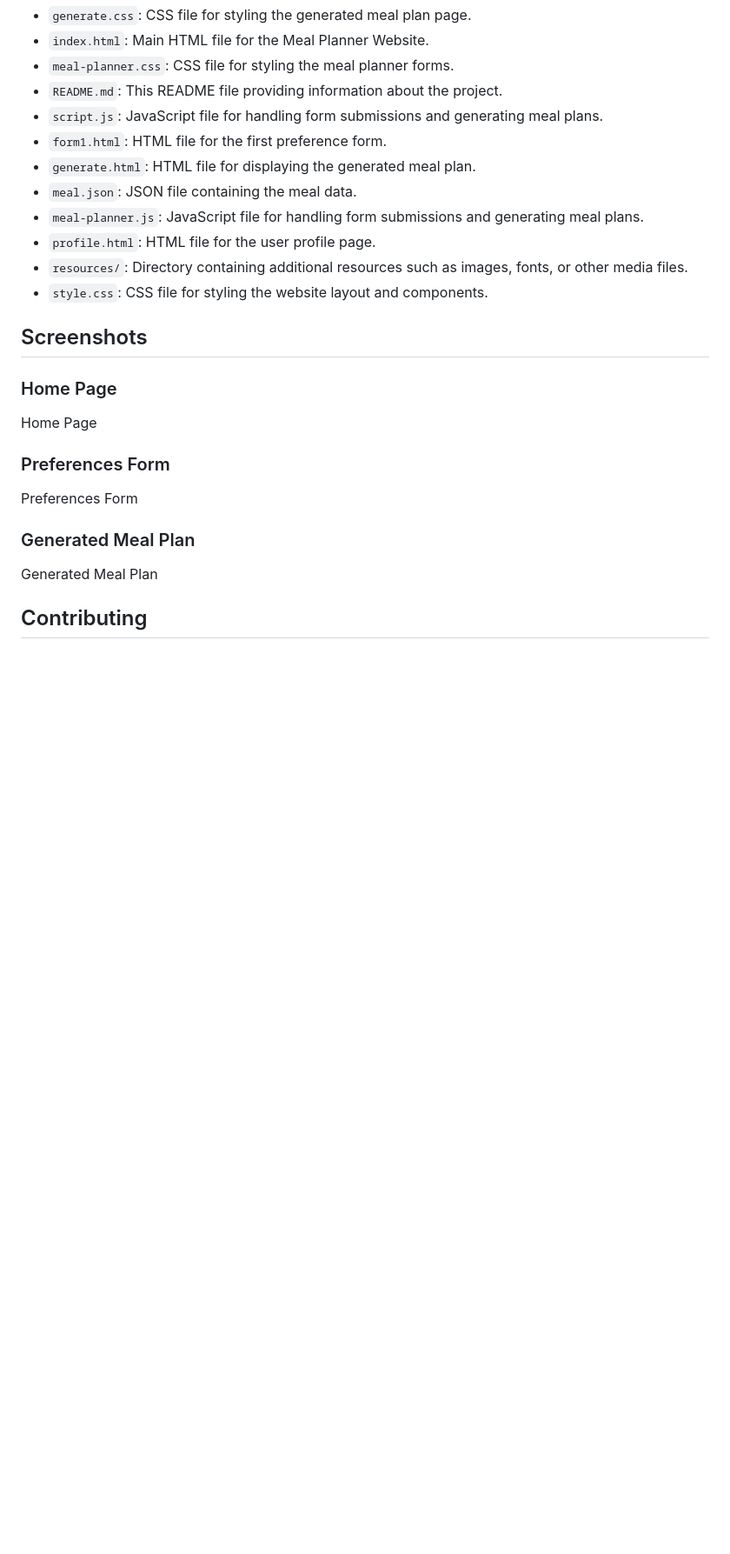
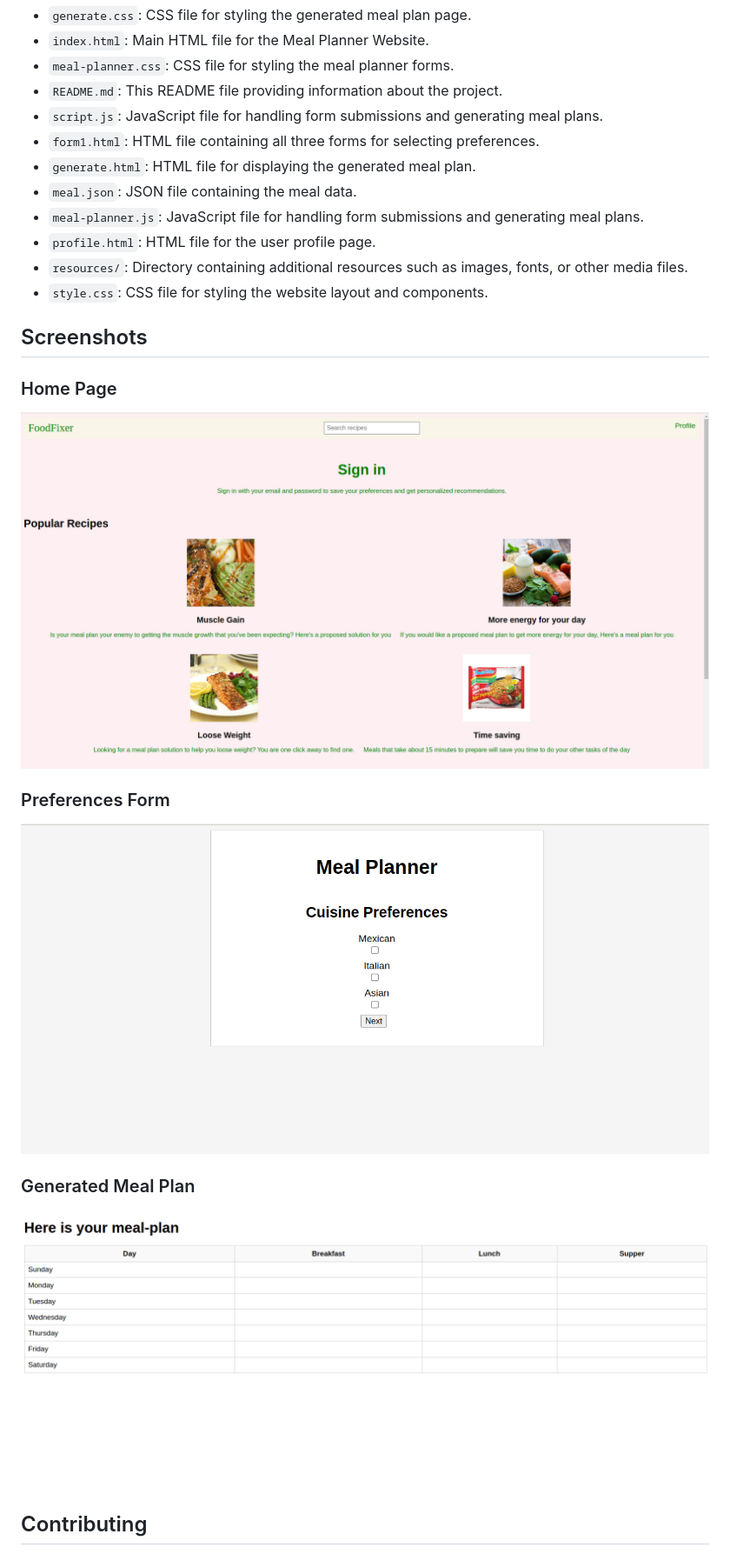
Before and after one commit to muiatitus/foodfixer-project, a Markdown page: README.md, the part around the change printed below. Shown: that part at 87% size. Drawn GitHub-style; pictures changed too: resources/generated mealplan.png (added), resources/normalhomepage.png (added), resources/preferenceform.png (added); blank space fills up the shorter version.

Commit message:
readme with screenshots added

```diff
--- a/README.md
+++ b/README.md
@@ -50,7 +50,7 @@ The repository contains the following files and directories:
 - `meal-planner.css`: CSS file for styling the meal planner forms.
 - `README.md`: This README file providing information about the project.
 - `script.js`: JavaScript file for handling form submissions and generating meal plans.
-- `form1.html`: HTML file for the first preference form.
+- `form1.html`: HTML file containing all three forms for selecting preferences.
 - `generate.html`: HTML file for displaying the generated meal plan.
 - `meal.json`: JSON file containing the meal data.
 - `meal-planner.js`: JavaScript file for handling form submissions and generating meal plans.
@@ -60,13 +60,13 @@ The repository contains the following files and directories:
 
 ## Screenshots
 ### Home Page
-Home Page
+![Screenshot of home page](./resources/normalhomepage.png "Homepage view")
 
 ### Preferences Form
-Preferences Form
+![Screenshot of preference form](./resources/preferenceform.png "form for choosing preferences")
 
 ### Generated Meal Plan
-Generated Meal Plan
+![Screenshot of generated mealplan](./resources/generated%20mealplan.png "Your generated mealplan will appear here")
 
 ## Contributing
 Contributions are welcome! If you have any ideas or improvements for the Meal Planner Website, please feel free to contribute. Just fork the repository, make your changes, and submit a pull request.
```
Also changed, not shown: other parts of README.md (+2 -2 lines), resources/zoomed out view of the homepage.png (added).
